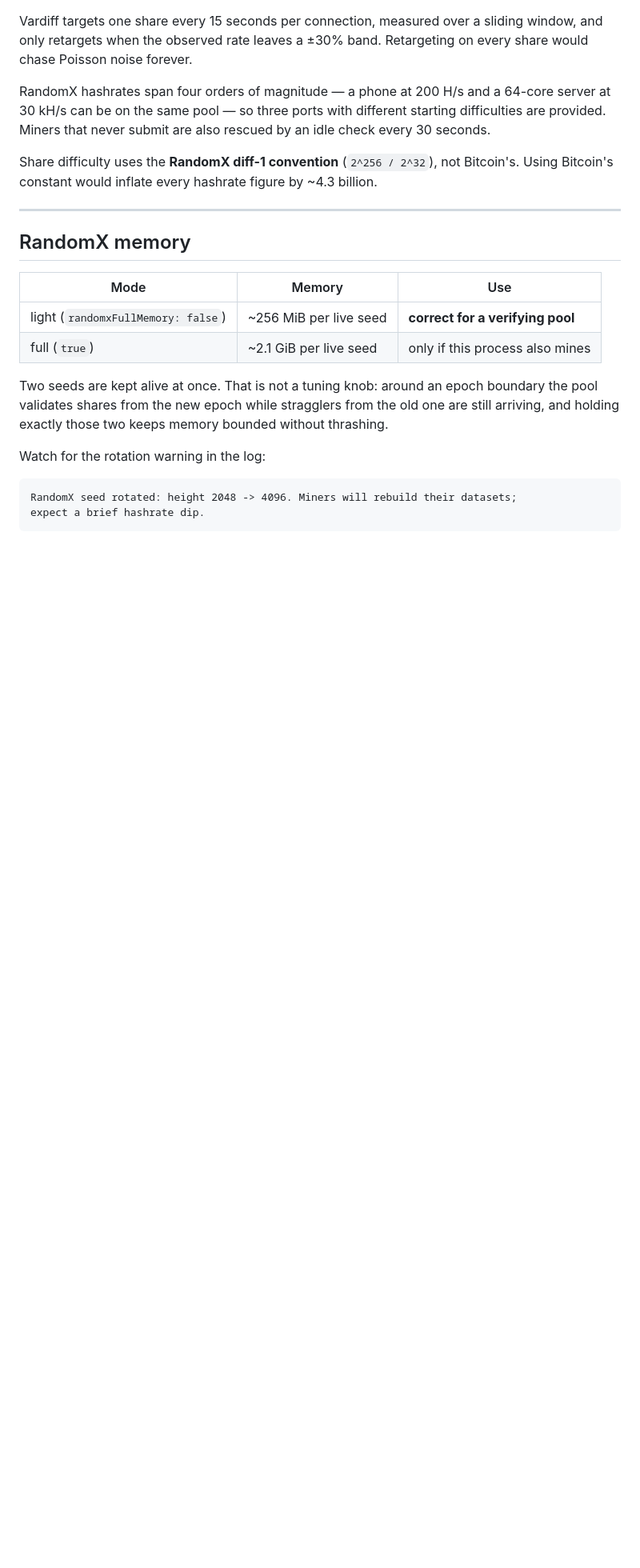
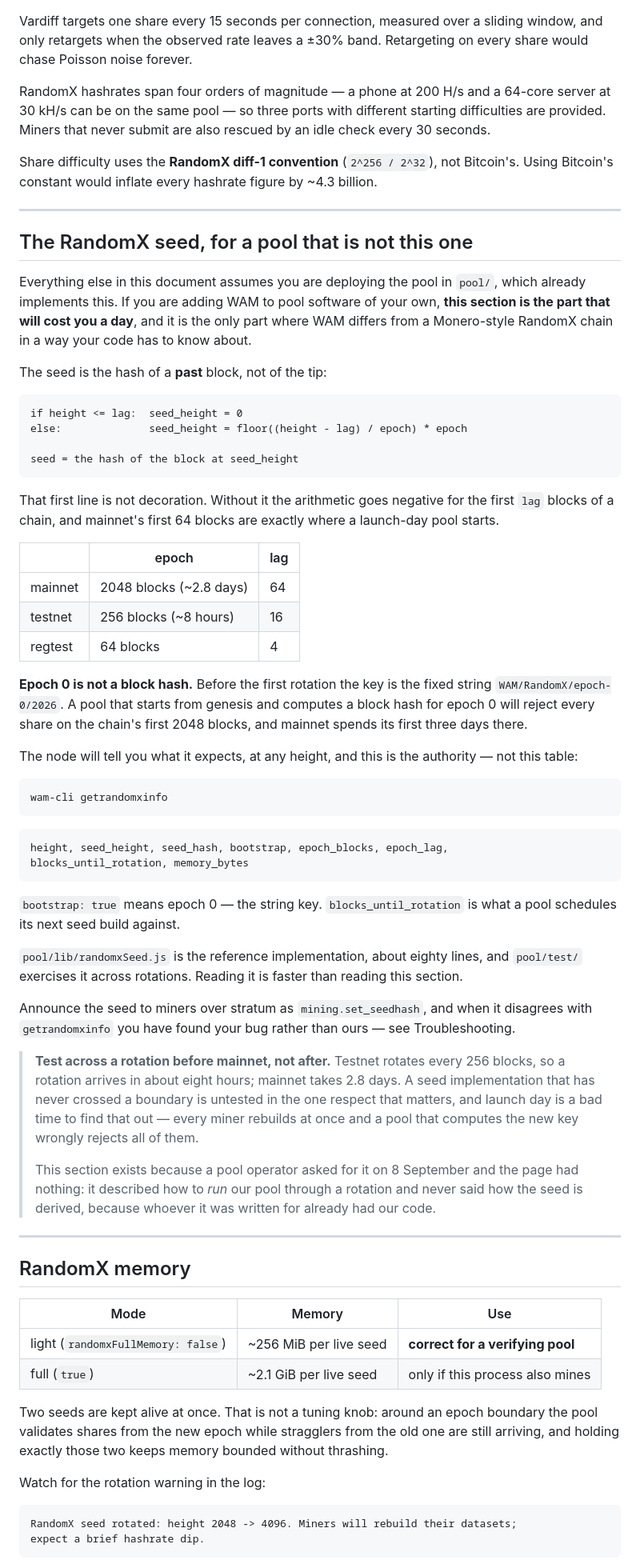
Before and after one commit to wam-coin-official/wam-coin, a Markdown page: docs/POOL_OPERATOR.md, the part around the change. Shown at 80% size. Drawn GitHub-style; blank space fills up the shorter version.

Commit message:
the pool guide told you how to run our pool, not how to add WAM to yours
A pool operator asked for "the mining RPC/Stratum side and any specific
requirements around RandomX". docs/POOL_OPERATOR.md covers the seed
operationally -- memory per live seed, why two are kept alive across a
boundary, the rotation log line, and how to diagnose a mismatch -- and never
says how the seed is DERIVED. It did not need to: it was written for somebody
deploying pool/, which implements it.

He is not. Same shape as BUILD.md yesterday: correct for the reader it
imagined, missing for the reader who arrived.

The new section gives the rule, and the guard clause that is easy to miss:

    if height <= lag:  seed_height = 0
    else:              seed_height = floor((height - lag) / epoch) * epoch

Without that first line the arithmetic goes negative for a chain's first `lag`
blocks -- mainnet's first 64, which is exactly where a launch-day pool starts.

              epoch                 lag
    mainnet   2048 (~2.8 days)      64
    testnet    256 (~8 hours)       16
    regtest     64                   4

And epoch 0 is not a block hash at all: the key is the string
"WAM/RandomX/epoch-0/2026". A pool that computes a block hash for epoch 0
rejects every share on the first 2048 blocks, and mainnet spends three days
there.

I published the regtest lag as 16 before checking it. It is 4. The table is
now read off chainparams.cpp, and the formula is verified against the running
chain rather than against my reading of it: the node reports height 7057,
seed_height 6912, and ((7057-16)/256)*256 = 6912.

The section says plainly that getrandomxinfo is the authority and not the
table, points at pool/lib/randomxSeed.js as the reference, and says to cross a
rotation on testnet -- eight hours -- rather than discover the boundary on
mainnet, where 2.8 days pass before the first one and every miner rebuilds at
the same moment.

````diff
--- a/docs/POOL_OPERATOR.md
+++ b/docs/POOL_OPERATOR.md
@@ -132,6 +132,75 @@ Using Bitcoin's constant would inflate every hashrate figure by ~4.3 billion.
 
 ---
 
+## The RandomX seed, for a pool that is not this one
+
+Everything else in this document assumes you are deploying the pool in `pool/`,
+which already implements this. If you are adding WAM to pool software of your
+own, **this section is the part that will cost you a day**, and it is the only
+part where WAM differs from a Monero-style RandomX chain in a way your code has
+to know about.
+
+The seed is the hash of a **past** block, not of the tip:
+
+```
+if height <= lag:  seed_height = 0
+else:              seed_height = floor((height - lag) / epoch) * epoch
+
+seed = the hash of the block at seed_height
+```
+
+That first line is not decoration. Without it the arithmetic goes negative for
+the first `lag` blocks of a chain, and mainnet's first 64 blocks are exactly
+where a launch-day pool starts.
+
+| | epoch | lag |
+|---|---|---|
+| mainnet | 2048 blocks (~2.8 days) | 64 |
+| testnet | 256 blocks (~8 hours) | 16 |
+| regtest | 64 blocks | 4 |
+
+**Epoch 0 is not a block hash.** Before the first rotation the key is the fixed
+string `WAM/RandomX/epoch-0/2026`. A pool that starts from genesis and computes
+a block hash for epoch 0 will reject every share on the chain's first 2048
+blocks, and mainnet spends its first three days there.
+
+The node will tell you what it expects, at any height, and this is the
+authority — not this table:
+
+```bash
+wam-cli getrandomxinfo
+```
+
+```
+height, seed_height, seed_hash, bootstrap, epoch_blocks, epoch_lag,
+blocks_until_rotation, memory_bytes
+```
+
+`bootstrap: true` means epoch 0 — the string key. `blocks_until_rotation` is
+what a pool schedules its next seed build against.
+
+`pool/lib/randomxSeed.js` is the reference implementation, about eighty lines,
+and `pool/test/` exercises it across rotations. Reading it is faster than
+reading this section.
+
+Announce the seed to miners over stratum as `mining.set_seedhash`, and when it
+disagrees with `getrandomxinfo` you have found your bug rather than ours — see
+Troubleshooting.
+
+> **Test across a rotation before mainnet, not after.** Testnet rotates every
+> 256 blocks, so a rotation arrives in about eight hours; mainnet takes 2.8
+> days. A seed implementation that has never crossed a boundary is untested in
+> the one respect that matters, and launch day is a bad time to find that out —
+> every miner rebuilds at once and a pool that computes the new key wrongly
+> rejects all of them.
+>
+> This section exists because a pool operator asked for it on 8 September and
+> the page had nothing: it described how to *run* our pool through a rotation
+> and never said how the seed is derived, because whoever it was written for
+> already had our code.
+
+---
+
 ## RandomX memory
 
 | Mode | Memory | Use |
````
